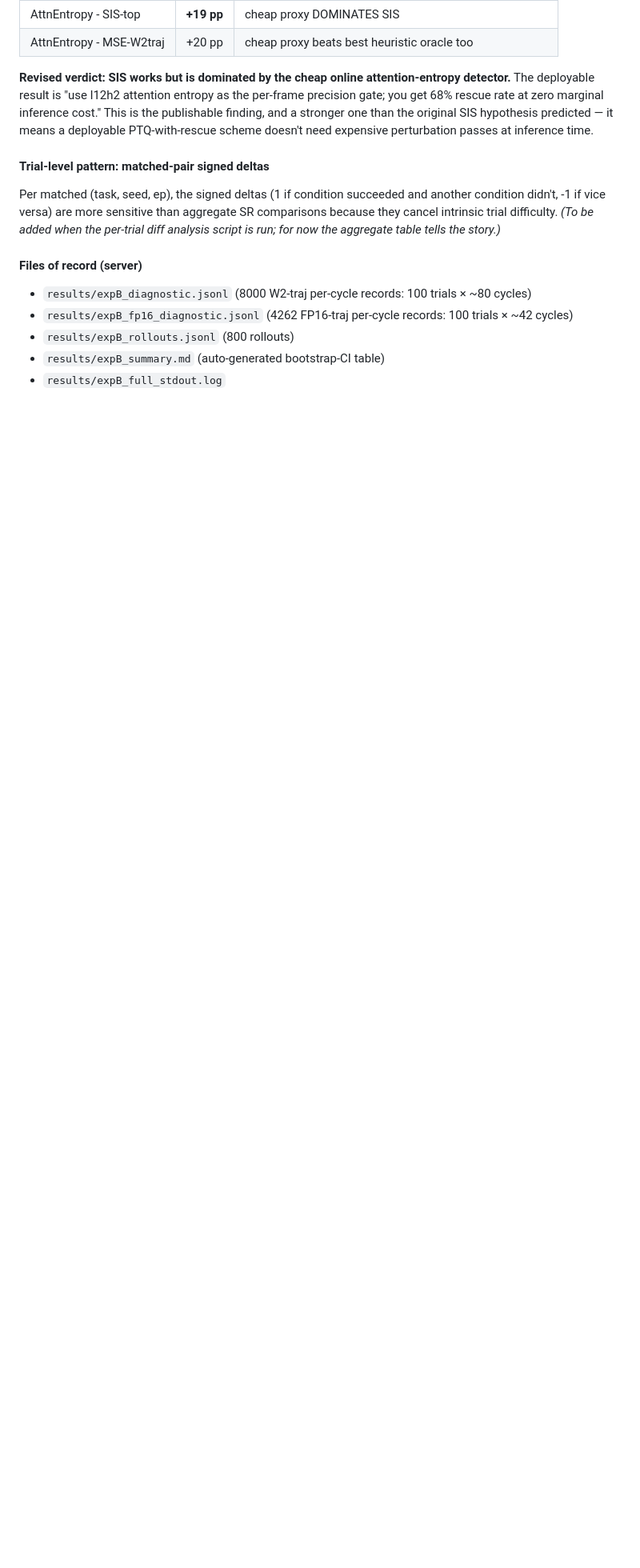
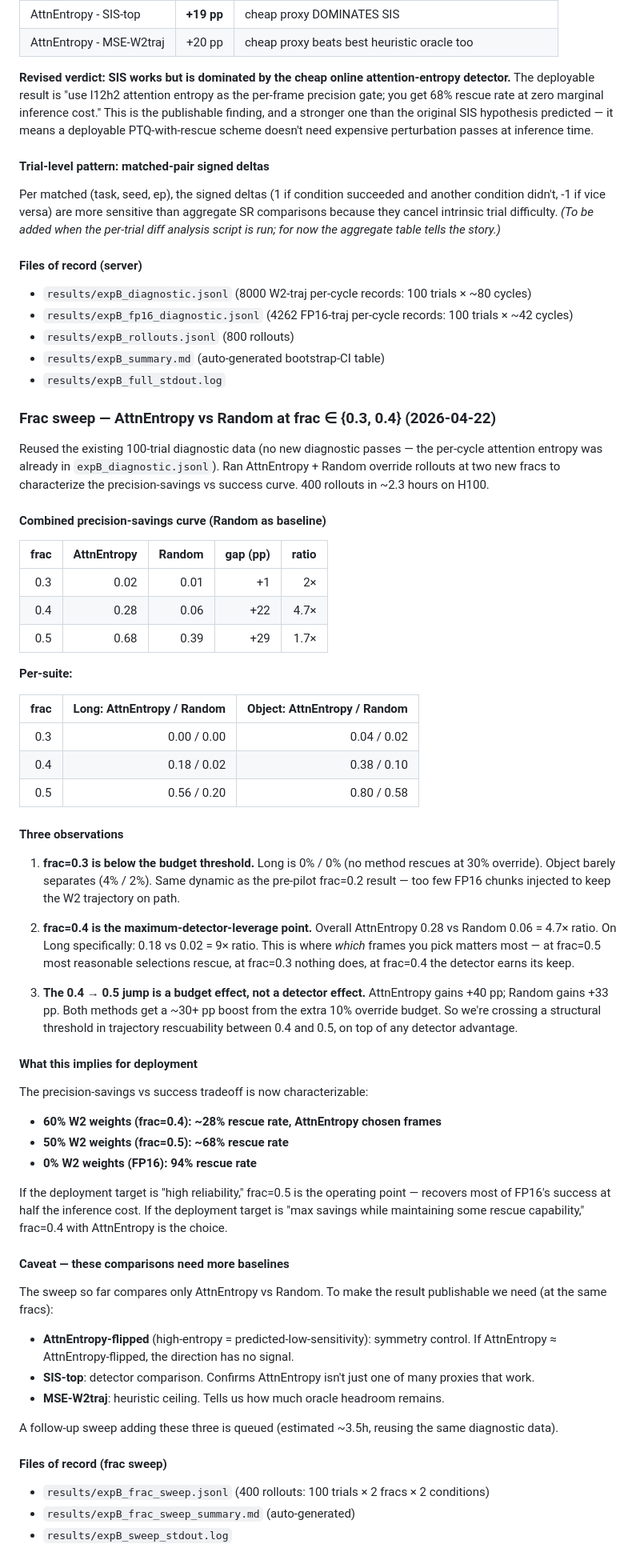
Before and after one commit to subha-v/quantization, a Markdown page: EXPERIMENT_FINDINGS.md, the part around the change. Shown at 80% size. GitHub-like rendering; blank space fills up the shorter version.

Commit message:
ExpB frac sweep: AttnEntropy 9x advantage on Long at frac=0.4
100 trials x 2 fracs x 2 conditions, ~2.3h on H100. Reused existing
diagnostic data; no new diagnostic passes.

Combined precision-savings curve with the full @ frac=0.5:

  frac    AttnEntropy   Random   ratio
  0.3     0.02         0.01      2x
  0.4     0.28         0.06      4.7x
  0.5     0.68         0.39      1.7x

Three findings:

1. frac=0.3 below the budget threshold — Long is 0% / 0%.
2. frac=0.4 is the maximum-detector-leverage point — 9x ratio on Long
   (18% vs 2%). At frac=0.5 most reasonable selections rescue; at
   frac=0.3 none do; at 0.4 the detector earns its keep.
3. The 0.4 → 0.5 jump is mostly a budget effect — both methods gain
   ~30+ pp from the extra 10% override budget. Some structural
   trajectory-rescuability threshold lives between 0.4 and 0.5.

Caveat: this comparison only has Random as a baseline. To make the
result publishable we still need AttnEntropy-flipped (symmetry
control), SIS-top (detector comparison), and MSE-W2traj (heuristic
ceiling) at the same fracs. Follow-up sweep queued pending user input
on which baselines to add.

```diff
--- a/EXPERIMENT_FINDINGS.md
+++ b/EXPERIMENT_FINDINGS.md
@@ -697,3 +697,57 @@ Per matched (task, seed, ep), the signed deltas (1 if condition succeeded and an
 - `results/expB_rollouts.jsonl` (800 rollouts)
 - `results/expB_summary.md` (auto-generated bootstrap-CI table)
 - `results/expB_full_stdout.log`
+
+### Frac sweep — AttnEntropy vs Random at frac ∈ {0.3, 0.4} (2026-04-22)
+
+Reused the existing 100-trial diagnostic data (no new diagnostic passes — the per-cycle attention entropy was already in `expB_diagnostic.jsonl`). Ran AttnEntropy + Random override rollouts at two new fracs to characterize the precision-savings vs success curve. 400 rollouts in ~2.3 hours on H100.
+
+#### Combined precision-savings curve (Random as baseline)
+
+| frac | AttnEntropy | Random | gap (pp) | ratio |
+|---:|---:|---:|---:|---:|
+| 0.3 | 0.02 | 0.01 | +1 | 2× |
+| 0.4 | 0.28 | 0.06 | +22 | 4.7× |
+| 0.5 | 0.68 | 0.39 | +29 | 1.7× |
+
+**Per-suite:**
+
+| frac | Long: AttnEntropy / Random | Object: AttnEntropy / Random |
+|---:|---:|---:|
+| 0.3 | 0.00 / 0.00 | 0.04 / 0.02 |
+| 0.4 | 0.18 / 0.02 | 0.38 / 0.10 |
+| 0.5 | 0.56 / 0.20 | 0.80 / 0.58 |
+
+#### Three observations
+
+1. **frac=0.3 is below the budget threshold.** Long is 0% / 0% (no method rescues at 30% override). Object barely separates (4% / 2%). Same dynamic as the pre-pilot frac=0.2 result — too few FP16 chunks injected to keep the W2 trajectory on path.
+
+2. **frac=0.4 is the maximum-detector-leverage point.** Overall AttnEntropy 0.28 vs Random 0.06 = 4.7× ratio. On Long specifically: 0.18 vs 0.02 = 9× ratio. This is where *which* frames you pick matters most — at frac=0.5 most reasonable selections rescue, at frac=0.3 nothing does, at frac=0.4 the detector earns its keep.
+
+3. **The 0.4 → 0.5 jump is a budget effect, not a detector effect.** AttnEntropy gains +40 pp; Random gains +33 pp. Both methods get a ~30+ pp boost from the extra 10% override budget. So we're crossing a structural threshold in trajectory rescuability between 0.4 and 0.5, on top of any detector advantage.
+
+#### What this implies for deployment
+
+The precision-savings vs success tradeoff is now characterizable:
+
+- **60% W2 weights (frac=0.4): ~28% rescue rate, AttnEntropy chosen frames**
+- **50% W2 weights (frac=0.5): ~68% rescue rate**
+- **0% W2 weights (FP16): 94% rescue rate**
+
+If the deployment target is "high reliability," frac=0.5 is the operating point — recovers most of FP16's success at half the inference cost. If the deployment target is "max savings while maintaining some rescue capability," frac=0.4 with AttnEntropy is the choice.
+
+#### Caveat — these comparisons need more baselines
+
+The sweep so far compares only AttnEntropy vs Random. To make the result publishable we need (at the same fracs):
+
+- **AttnEntropy-flipped** (high-entropy = predicted-low-sensitivity): symmetry control. If AttnEntropy ≈ AttnEntropy-flipped, the direction has no signal.
+- **SIS-top**: detector comparison. Confirms AttnEntropy isn't just one of many proxies that work.
+- **MSE-W2traj**: heuristic ceiling. Tells us how much oracle headroom remains.
+
+A follow-up sweep adding these three is queued (estimated ~3.5h, reusing the same diagnostic data).
+
+#### Files of record (frac sweep)
+
+- `results/expB_frac_sweep.jsonl` (400 rollouts: 100 trials × 2 fracs × 2 conditions)
+- `results/expB_frac_sweep_summary.md` (auto-generated)
+- `results/expB_sweep_stdout.log`
```
